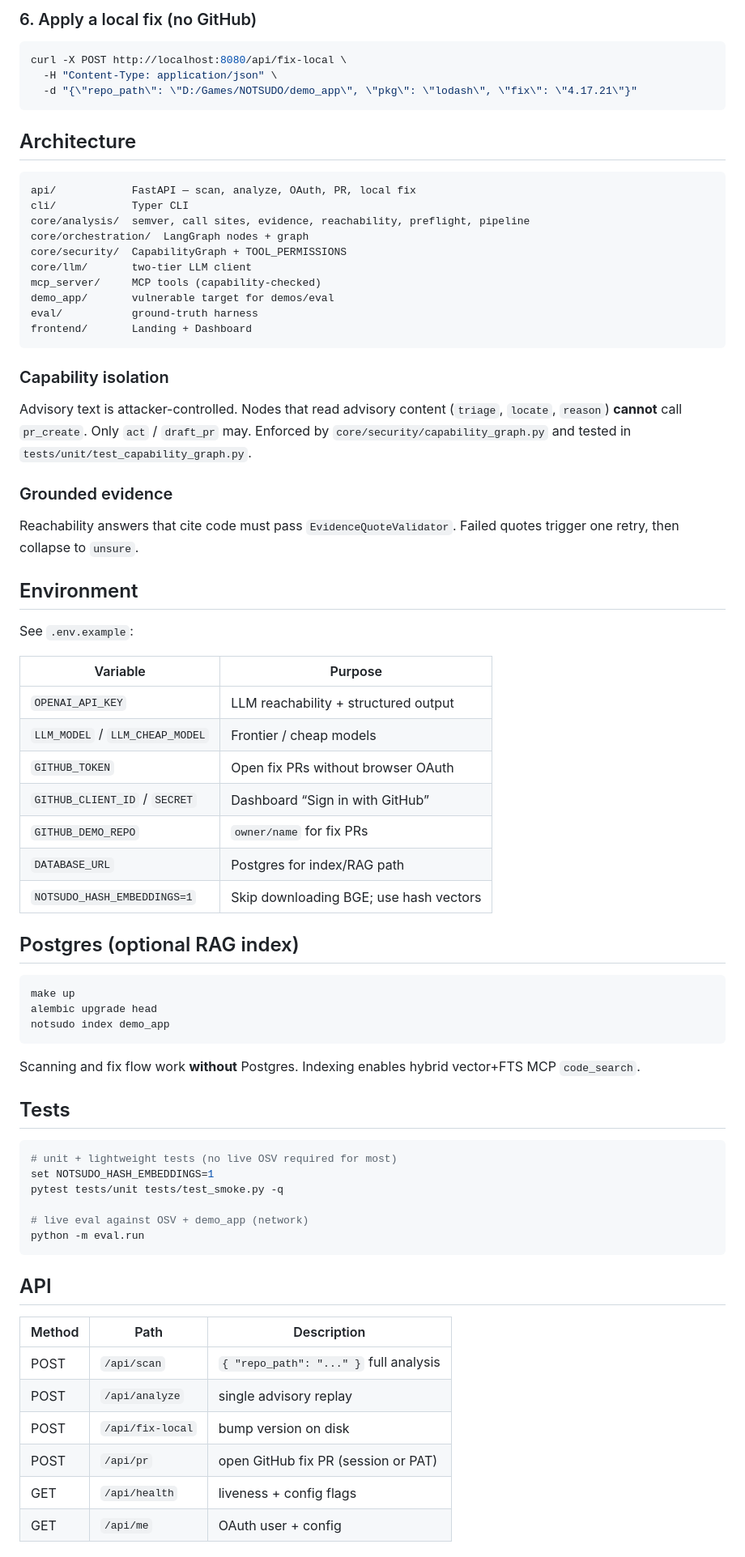
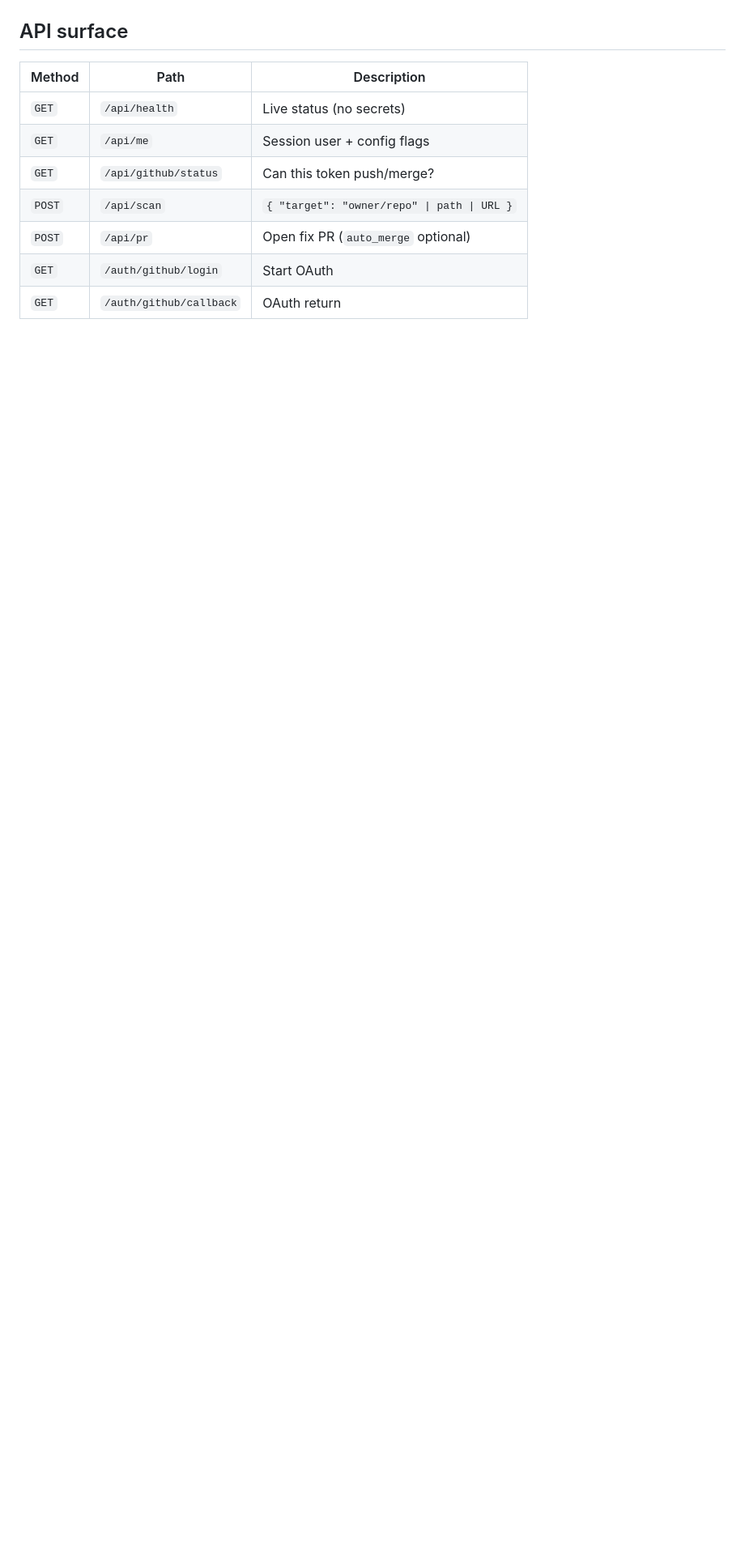
Before and after one commit to ashokDevs/notsudo-advisor, a Markdown page: README.md, the part around one of its changes. Shown at 81% size. GitHub-like rendering; blank space fills up the shorter version.

````diff
--- a/README.md
+++ b/README.md
@@ -118,77 +279,12 @@ make serve
-### 6. Apply a local fix (no GitHub)
-
-```bash
-curl -X POST http://localhost:8080/api/fix-local \
-  -H "Content-Type: application/json" \
-  -d "{\"repo_path\": \"D:/Games/NOTSUDO/demo_app\", \"pkg\": \"lodash\", \"fix\": \"4.17.21\"}"
-```
-
-## Architecture
-
-```
-api/            FastAPI — scan, analyze, OAuth, PR, local fix
-cli/            Typer CLI
-core/analysis/  semver, call sites, evidence, reachability, preflight, pipeline
-core/orchestration/  LangGraph nodes + graph
-core/security/  CapabilityGraph + TOOL_PERMISSIONS
-core/llm/       two-tier LLM client
-mcp_server/     MCP tools (capability-checked)
-demo_app/       vulnerable target for demos/eval
-eval/           ground-truth harness
-frontend/       Landing + Dashboard
-```
-
-### Capability isolation
-
-Advisory text is attacker-controlled. Nodes that read advisory content (`triage`, `locate`, `reason`) **cannot** call `pr_create`. Only `act` / `draft_pr` may. Enforced by `core/security/capability_graph.py` and tested in `tests/unit/test_capability_graph.py`.
-
-### Grounded evidence
-
-Reachability answers that cite code must pass `EvidenceQuoteValidator`. Failed quotes trigger one retry, then collapse to `unsure`.
-
-## Environment
-
-See `.env.example`:
-
-| Variable | Purpose |
-|----------|---------|
-| `OPENAI_API_KEY` | LLM reachability + structured output |
-| `LLM_MODEL` / `LLM_CHEAP_MODEL` | Frontier / cheap models |
-| `GITHUB_TOKEN` | Open fix PRs without browser OAuth |
-| `GITHUB_CLIENT_ID` / `SECRET` | Dashboard “Sign in with GitHub” |
-| `GITHUB_DEMO_REPO` | `owner/name` for fix PRs |
-| `DATABASE_URL` | Postgres for index/RAG path |
-| `NOTSUDO_HASH_EMBEDDINGS=1` | Skip downloading BGE; use hash vectors |
-
-## Postgres (optional RAG index)
-
-```bash
-make up
-alembic upgrade head
-notsudo index demo_app
-```
-
-Scanning and fix flow work **without** Postgres. Indexing enables hybrid vector+FTS MCP `code_search`.
-
-## Tests
-
-```bash
-# unit + lightweight tests (no live OSV required for most)
-set NOTSUDO_HASH_EMBEDDINGS=1
-pytest tests/unit tests/test_smoke.py -q
-
-# live eval against OSV + demo_app (network)
-python -m eval.run
-```
-
-## API
+## API surface
 
 | Method | Path | Description |
 |--------|------|-------------|
-| POST | `/api/scan` | `{ "repo_path": "..." }` full analysis |
-| POST | `/api/analyze` | single advisory replay |
-| POST | `/api/fix-local` | bump version on disk |
-| POST | `/api/pr` | open GitHub fix PR (session or PAT) |
-| GET | `/api/health` | liveness + config flags |
-| GET | `/api/me` | OAuth user + config |
+| `GET` | `/api/health` | Live status (no secrets) |
+| `GET` | `/api/me` | Session user + config flags |
+| `GET` | `/api/github/status` | Can this token push/merge? |
+| `POST` | `/api/scan` | `{ "target": "owner/repo" \| path \| URL }` |
+| `POST` | `/api/pr` | Open fix PR (`auto_merge` optional) |
+| `GET` | `/auth/github/login` | Start OAuth |
+| `GET` | `/auth/github/callback` | OAuth return |
 
````
Also changed, not shown: other parts of README.md (+300 -89 lines).
